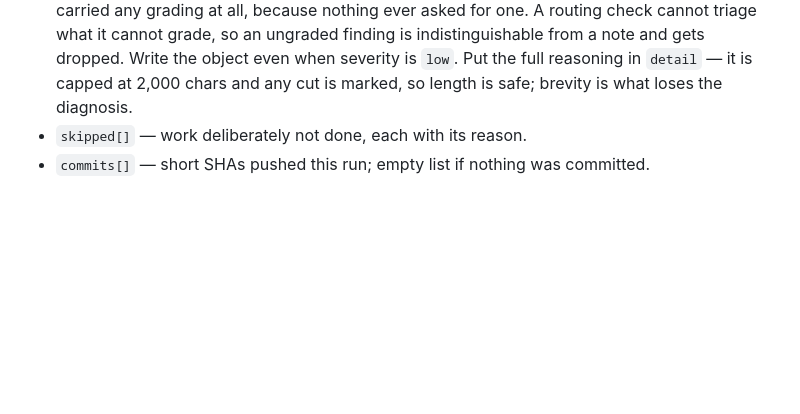
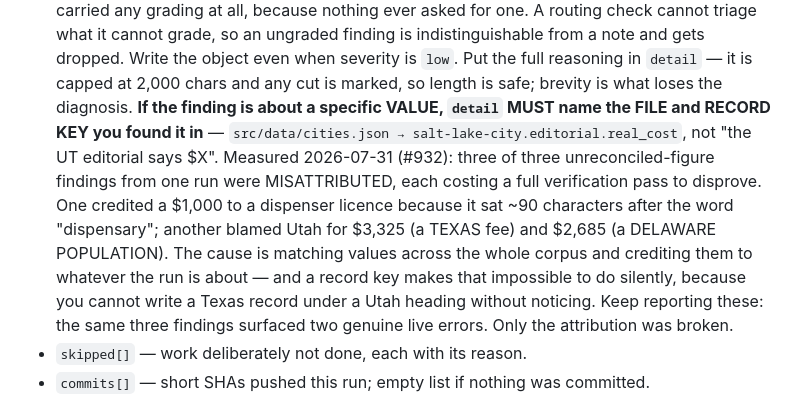
Before and after one commit to jakeatthekeyboard/sa-clinic-finder, a Markdown page: .claude/skills/site-keeper.md, the part around the change. Rendered like a GitHub page; blank space fills up the shorter version.

Commit message:
site-keeper: a value finding must name the file and record key it came from (#932)
Measured 2026-07-31: THREE OF THREE unreconciled-figure findings from the 2026-07-27 LLC
keeper run were misattributed, and each cost a full verification pass to disprove.

  * "NM cost_context calls a dispensing licence $1,000 against the statutory $1,300" —
    NM's dispenser fee was correct at $1,300 in every location. The $1,000 sat ~90
    characters after the word "dispensary", in a clause about a different licence. Acting
    on the finding as written would have rewritten a CORRECT page.
  * "UT editorial carries $3,325 / $4,975 / $2,685 that match nothing in the DABS fee
    schedule" — $3,325 is the TEXAS Food and Beverage Certificate and $2,685 is a
    POPULATION in a DELAWARE record ("a population of 2,685"). They match nothing in the
    Utah schedule because two of them are not Utah figures.
  * The ID $1,500-vs-$750 report was an already-adjudicated false positive, re-reported.

The cause is matching values across the whole corpus and crediting them to whatever state
the run is about. Naming the record makes that impossible to do silently — you cannot
write `cities.json → mcallen-tx` under a Utah heading without noticing.

So issues[] entries about a VALUE must now write the file and record key
(`src/data/cities.json → salt-lake-city.editorial.real_cost`) rather than "the UT
editorial says $X".

THE REPORTING IS EXPLICITLY WORTH KEEPING, and the instruction says so. Those same three
findings surfaced two genuine live errors: an unsourceable $1,000 "wine and beer retailer"
fee matching no category in N.M. Admin. Code § 15.11.26.8, and a Salt Lake City page still
serving a superseded schedule with a "roughly $6,100" first-year total against licences
that trade above $400,000. Only the attribution was broken. An instruction that made
keepers report less would have cost more than it saved.

LLC additionally gets the detailed version inside its fee-correction procedure, since it
is the only site with state fee tables; the general rule sits in the issues[] contract that
all four keepers share.

Committed to all four per-site copies, because cron-runner.sh resolves the per-site file
(#930).

Revert: git revert <sha>.

Co-Authored-By: Claude Opus 5 <noreply@anthropic.com>

```diff
--- a/.claude/skills/site-keeper.md
+++ b/.claude/skills/site-keeper.md
@@ -169,6 +169,16 @@ Field notes:
   gets dropped. Write the object even when severity is `low`.
   Put the full reasoning in `detail` — it is capped at 2,000 chars and any cut is marked, so
   length is safe; brevity is what loses the diagnosis.
+  **If the finding is about a specific VALUE, `detail` MUST name the FILE and RECORD KEY you
+  found it in** — `src/data/cities.json → salt-lake-city.editorial.real_cost`, not "the UT
+  editorial says $X". Measured 2026-07-31 (#932): three of three unreconciled-figure findings
+  from one run were MISATTRIBUTED, each costing a full verification pass to disprove. One
+  credited a $1,000 to a dispenser licence because it sat ~90 characters after the word
+  "dispensary"; another blamed Utah for $3,325 (a TEXAS fee) and $2,685 (a DELAWARE
+  POPULATION). The cause is matching values across the whole corpus and crediting them to
+  whatever the run is about — and a record key makes that impossible to do silently, because
+  you cannot write a Texas record under a Utah heading without noticing. Keep reporting these:
+  the same three findings surfaced two genuine live errors. Only the attribution was broken.
 - `skipped[]` — work deliberately not done, each with its reason.
 - `commits[]` — short SHAs pushed this run; empty list if nothing was committed.
 
```
